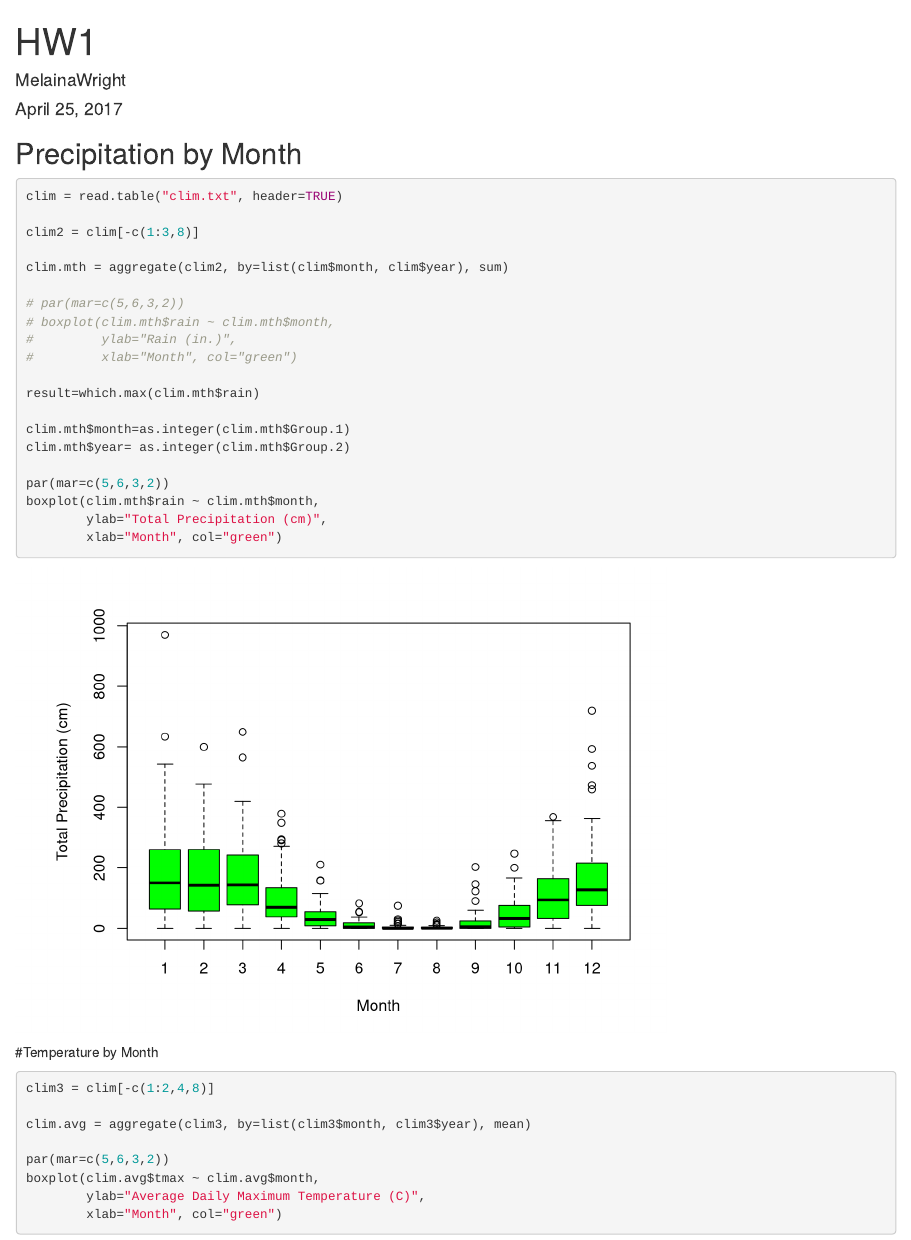
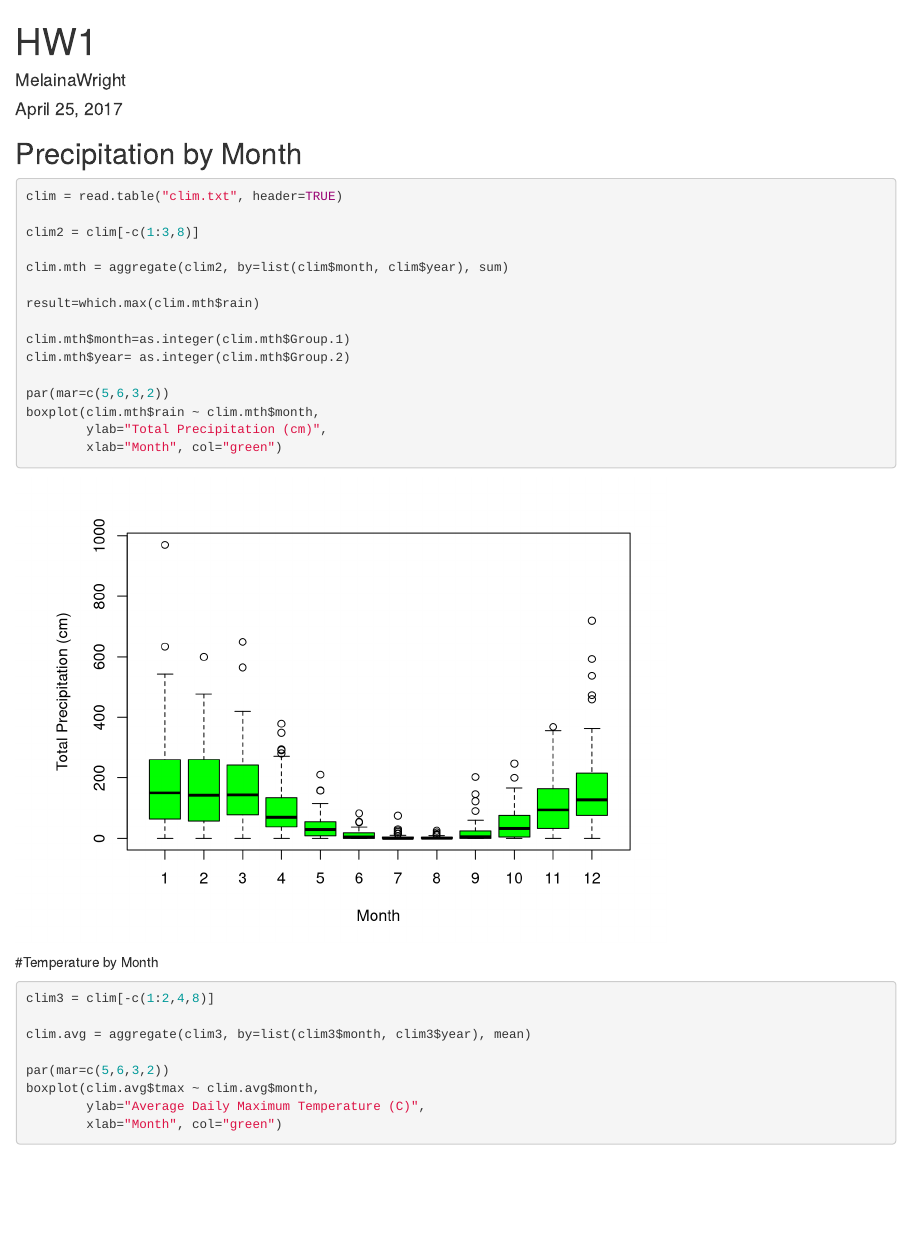
Before and after one commit to MelainaWright/HW1, an R Markdown document (HW1.Rmd): the page in a window 1100 px wide, from its top. Rendered offline with R 4.5, knitr and Pandoc, with nearby package versions.

Commit message:
Removed text for a graph that isn't needed

```diff
--- a/HW1.Rmd
+++ b/HW1.Rmd
@@ -17,11 +17,6 @@ clim = read.table("clim.txt", header=TRUE)
 clim2 = clim[-c(1:3,8)]
 
 clim.mth = aggregate(clim2, by=list(clim$month, clim$year), sum)
-
-# par(mar=c(5,6,3,2))
-# boxplot(clim.mth$rain ~ clim.mth$month,
-#         ylab="Rain (in.)",
-#         xlab="Month", col="green")
 
 result=which.max(clim.mth$rain)
 
```
